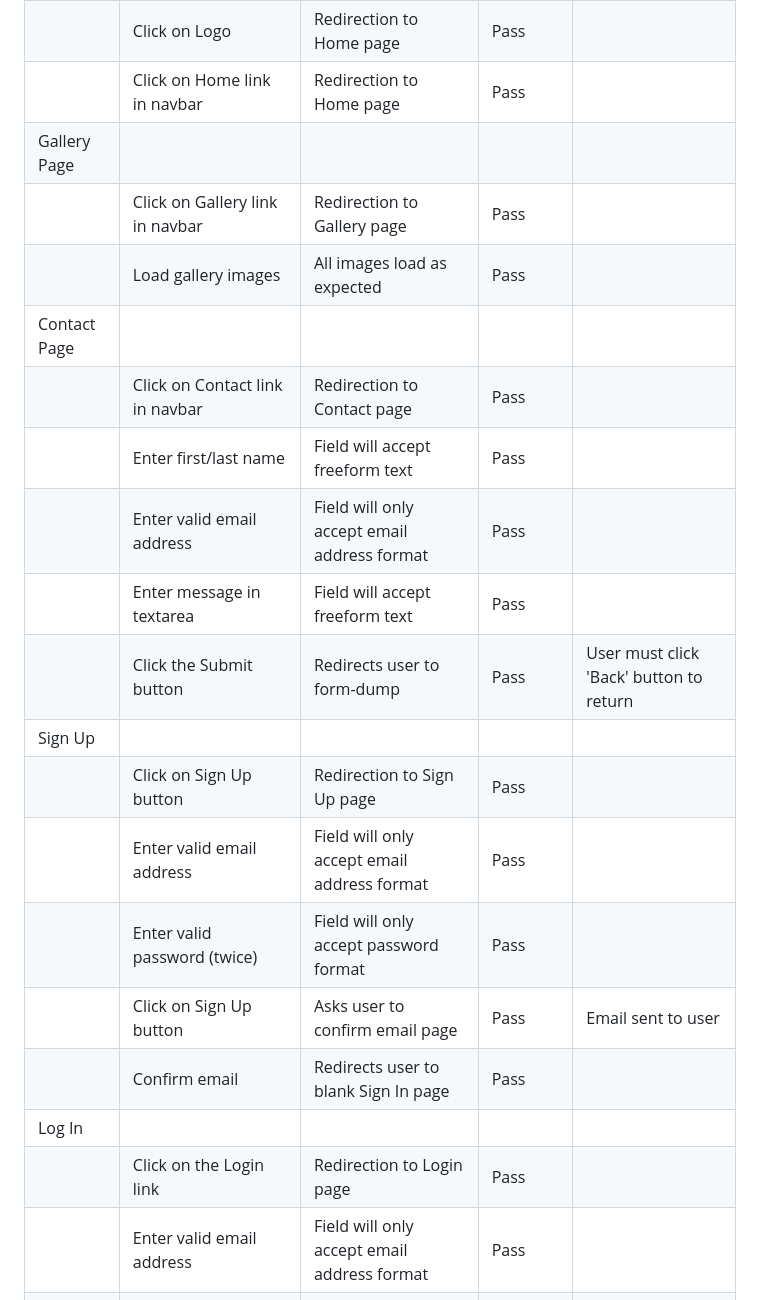
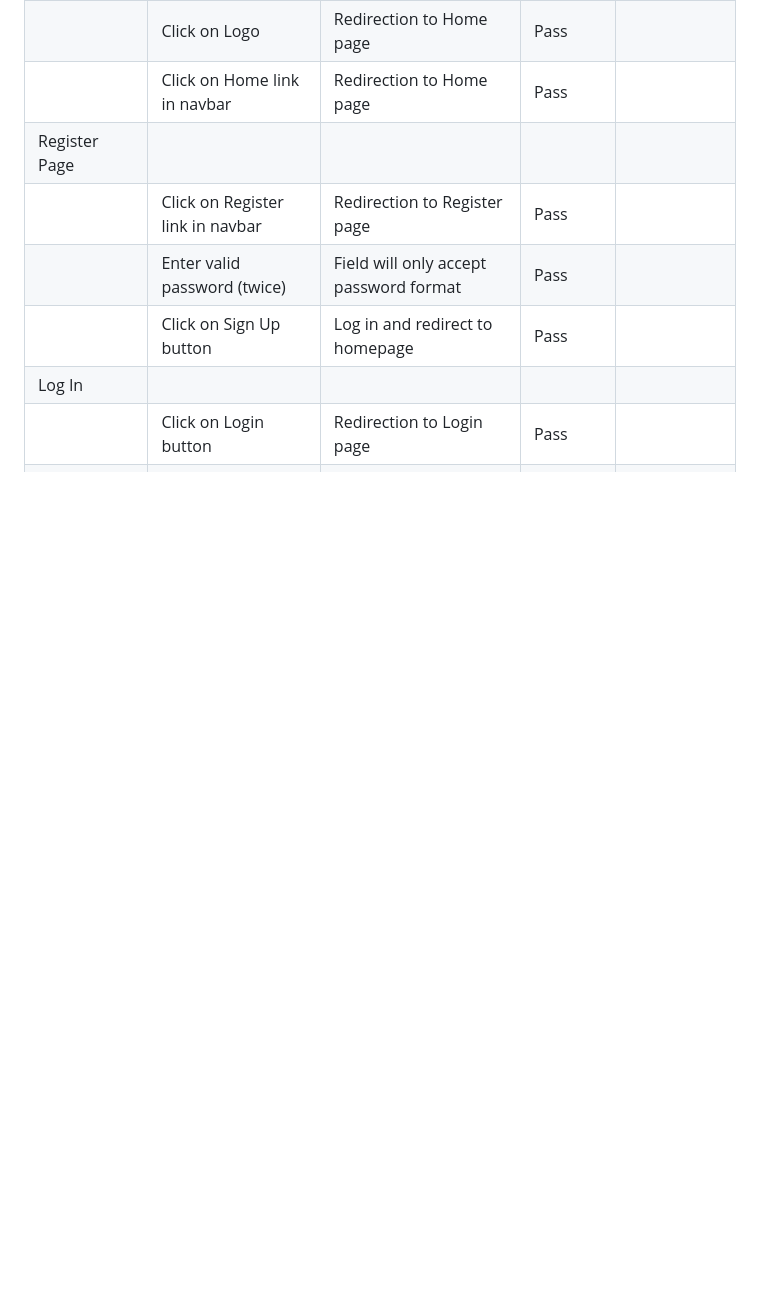
Before and after one commit to katkapsasky/cakes-and-bakes, a Markdown page: TESTING.md, the part around the change printed below. Rendered like a GitHub page; blank space fills up the shorter version.

```diff
--- a/TESTING.md
+++ b/TESTING.md
@@ -102,24 +92,12 @@ Defensive programming was manually tested with the below user acceptance testing
 | Home Page | | | | |
 | | Click on Logo | Redirection to Home page | Pass | |
 | | Click on Home link in navbar | Redirection to Home page | Pass | |
-| Gallery Page | | | | |
-| | Click on Gallery link in navbar | Redirection to Gallery page | Pass | |
-| | Load gallery images | All images load as expected | Pass | |
-| Contact Page | | | | |
-| | Click on Contact link in navbar | Redirection to Contact page | Pass | |
-| | Enter first/last name | Field will accept freeform text | Pass | |
-| | Enter valid email address | Field will only accept email address format | Pass | |
-| | Enter message in textarea | Field will accept freeform text | Pass | |
-| | Click the Submit button | Redirects user to form-dump | Pass | User must click 'Back' button to return |
-| Sign Up | | | | |
-| | Click on Sign Up button | Redirection to Sign Up page | Pass | |
-| | Enter valid email address | Field will only accept email address format | Pass | |
+| Register Page | | | | |
+| | Click on Register link in navbar | Redirection to Register page | Pass | |
 | | Enter valid password (twice) | Field will only accept password format | Pass | |
-| | Click on Sign Up button | Asks user to confirm email page | Pass | Email sent to user |
-| | Confirm email | Redirects user to blank Sign In page | Pass | |
+| | Click on Sign Up button | Log in and redirect to homepage | Pass | |
 | Log In | | | | |
-| | Click on the Login link | Redirection to Login page | Pass | |
-| | Enter valid email address | Field will only accept email address format | Pass | |
+| | Click on Login button | Redirection to Login page | Pass | |
 | | Enter valid password | Field will only accept password format | Pass | |
 | | Click Login button | Redirects user to home page | Pass | |
 | Log Out | | | | |
```
Also changed, not shown: other parts of TESTING.md (+28 -120 lines), documentation/lighthouse-audit.png (added).
